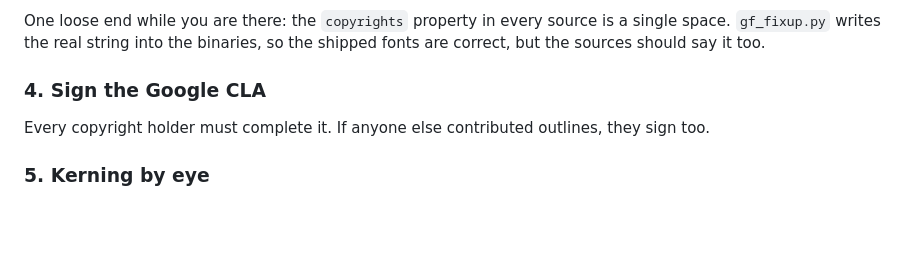
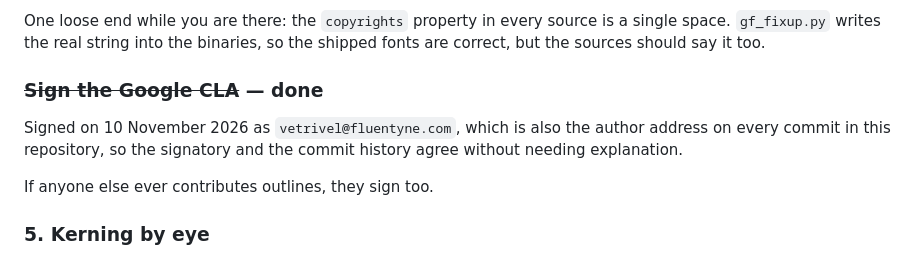
Before and after one commit to vetrivelcsamy/cheltenham-classic, a Markdown page: SUBMISSION.md, the part around the change. Drawn GitHub-style; blank space fills up the shorter version.

```diff
--- a/SUBMISSION.md
+++ b/SUBMISSION.md
@@ -91,10 +91,13 @@ One loose end while you are there: the `copyrights` property in every source
 is a single space. `gf_fixup.py` writes the real string into the binaries, so
 the shipped fonts are correct, but the sources should say it too.
 
-### 4. Sign the Google CLA
+### ~~Sign the Google CLA~~ — done
 
-Every copyright holder must complete it. If anyone else contributed
-outlines, they sign too.
+Signed on 10 November 2026 as `vetrivel@fluentyne.com`, which is also the
+author address on every commit in this repository, so the signatory and the
+commit history agree without needing explanation.
+
+If anyone else ever contributes outlines, they sign too.
 
 ### 5. Kerning by eye
 
```
Also changed, not shown: gf-submission/README.md (+6 -3 lines).
